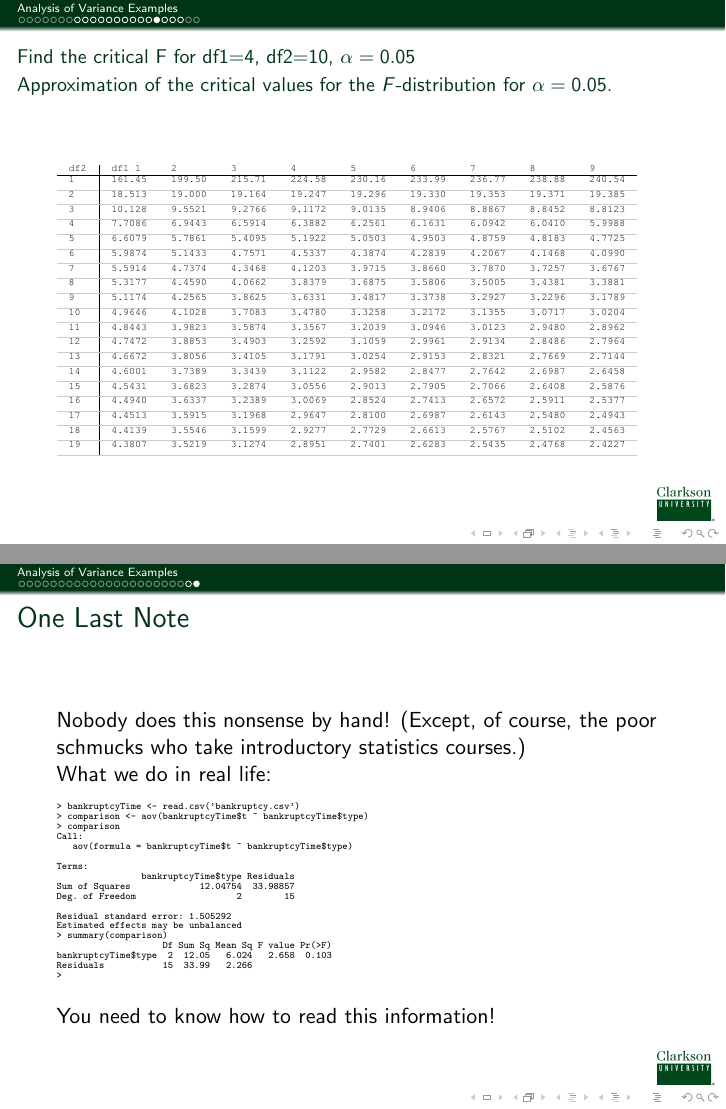
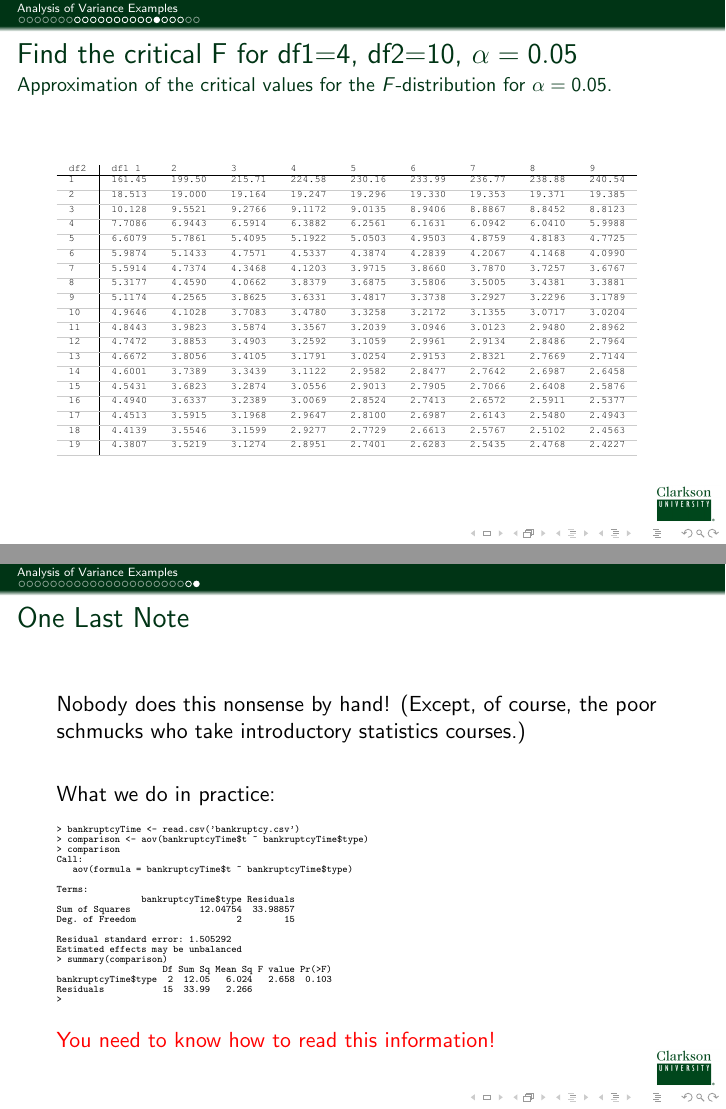
Before and after one commit to KellyBlack/BasicStats, LaTeX slides (notes/IntroStats.tex, which reads notes/anovaII.tex): pages 29 and 35 of 35, joined at a grey line. Compiled offline with pdfLaTeX.

Commit message:
Minor formatting changes in the bankruptcy anova example

```diff
--- a/notes/anovaII.tex
+++ b/notes/anovaII.tex
@@ -445,7 +445,7 @@
 \end{frame}
 
 
-\begin{frame}{\small Find the critical F for df1=4, df2=10, $\alpha=0.05$}
+\begin{frame}{Find the critical F for df1=4, df2=10, $\alpha=0.05$}
 {\small Approximation of the critical values for the $F$-distribution for $\alpha=0.05$. }
  {
    \fontencoding{T1}
@@ -644,7 +644,9 @@
   Nobody does this nonsense by hand! (Except, of course, the poor
   schmucks who take introductory statistics courses.)
 
-  What we do in real life:
+  \vfill
+
+  What we do in practice:
 
  {
    \fontencoding{T1}
```
Also changed, not shown: notes/anovaII.tex (14 more changed lines).
